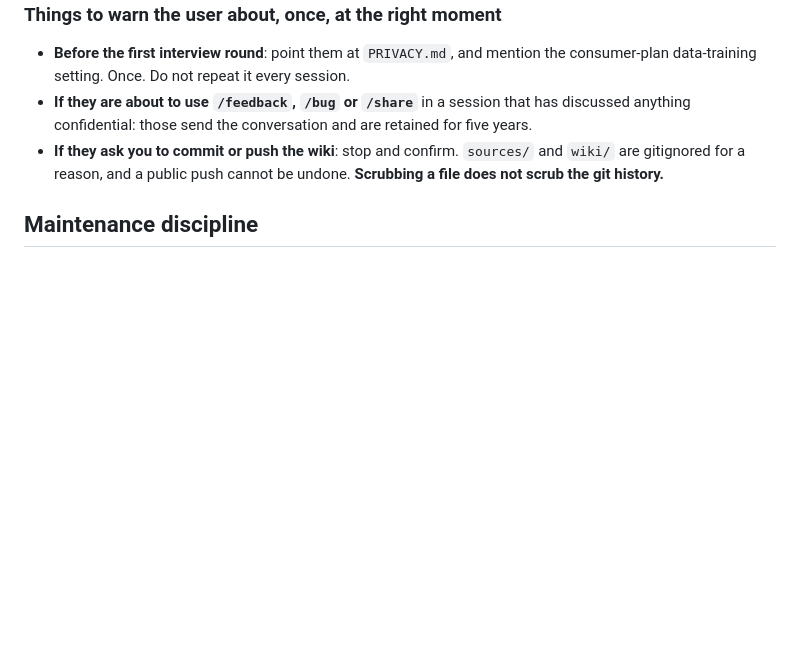
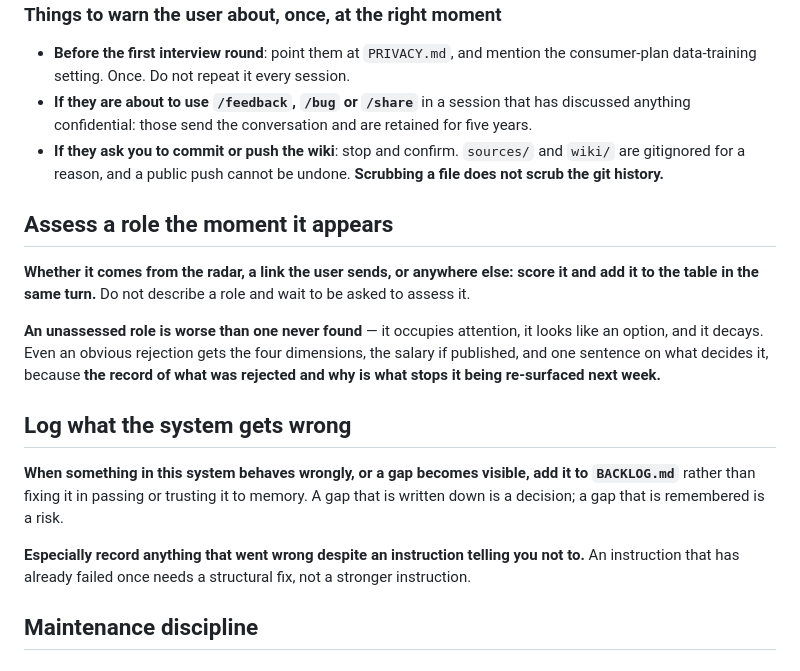
Before and after one commit to sachajackson/career-wiki, a Markdown page: CLAUDE.md, the part around the change. Rendered like a GitHub page; blank space fills up the shorter version.

```diff
--- a/CLAUDE.md
+++ b/CLAUDE.md
@@ -409,6 +409,25 @@ are always fine.
 - **If they ask you to commit or push the wiki**: stop and confirm. `sources/` and `wiki/` are gitignored
   for a reason, and a public push cannot be undone. **Scrubbing a file does not scrub the git history.**
 
+## Assess a role the moment it appears
+
+**Whether it comes from the radar, a link the user sends, or anywhere else: score it and add it to the
+table in the same turn.** Do not describe a role and wait to be asked to assess it.
+
+**An unassessed role is worse than one never found** — it occupies attention, it looks like an option, and
+it decays. Even an obvious rejection gets the four dimensions, the salary if published, and one sentence on
+what decides it, because **the record of what was rejected and why is what stops it being re-surfaced next
+week.**
+
+## Log what the system gets wrong
+
+**When something in this system behaves wrongly, or a gap becomes visible, add it to `BACKLOG.md`** rather
+than fixing it in passing or trusting it to memory. A gap that is written down is a decision; a gap that is
+remembered is a risk.
+
+**Especially record anything that went wrong despite an instruction telling you not to.** An instruction
+that has already failed once needs a structural fix, not a stronger instruction.
+
 ## Maintenance discipline
 
 ## Maintenance discipline — how information is captured and kept true
```
Also changed, not shown: BACKLOG.md (added, +91 -0 lines), README.md (+6 -0 lines).
